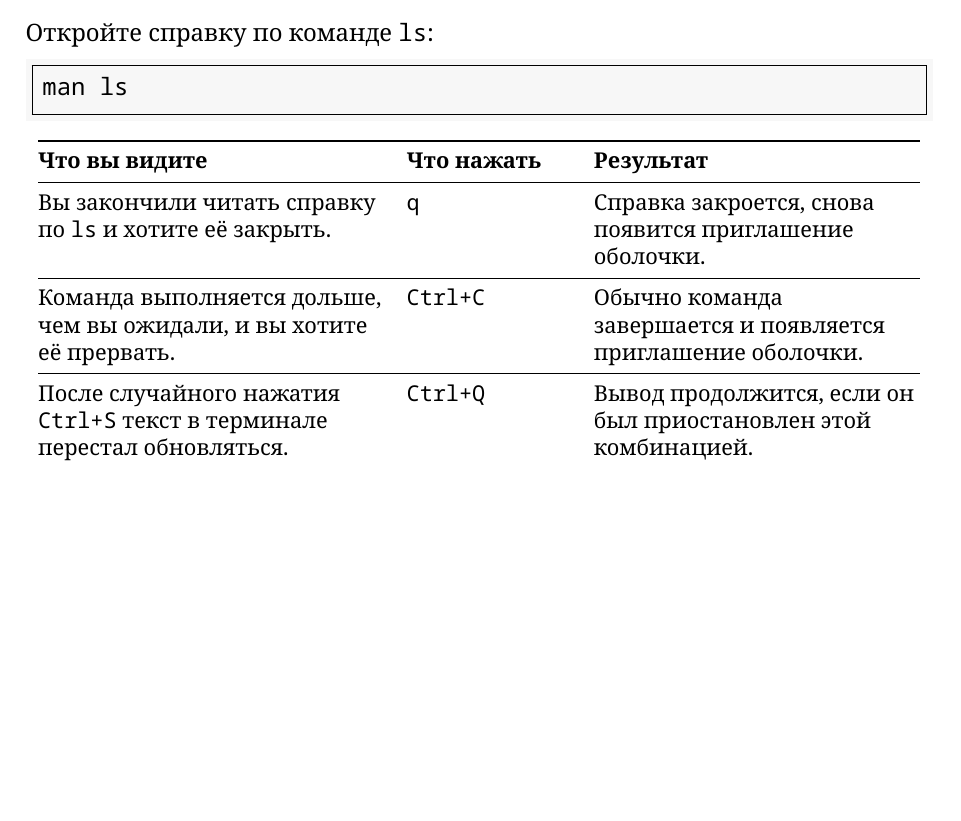
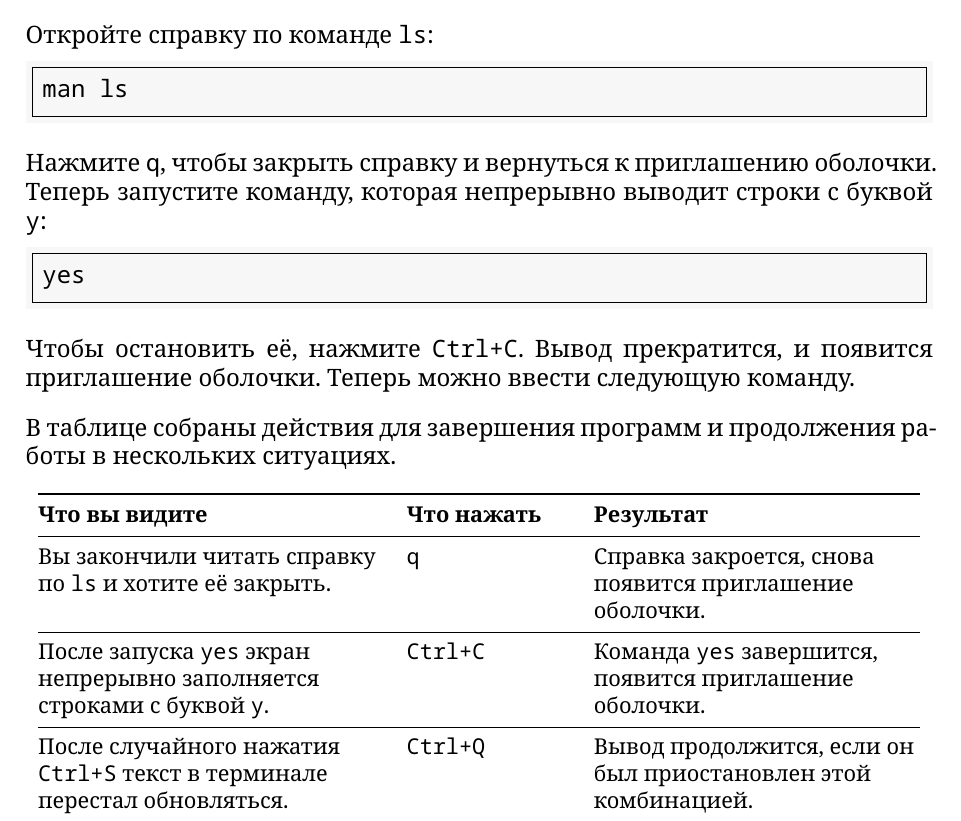
Before and after one commit to nsu-os-devtools/textbook, a LaTeX book (main.tex, which reads chapters/01-intro.tex): part of page 12 of 125, cut so that both start at the same text, the shorter picture padded with empty space. Compiled offline with XeLaTeX.

Commit message:
1.3.1 table changes

```diff
--- a/chapters/01-intro.tex
+++ b/chapters/01-intro.tex
@@ -94,6 +94,18 @@ ls -a
 man ls
 \end{minted}
 
+Нажмите \cmd{q}, чтобы закрыть справку и вернуться к приглашению оболочки.
+Теперь запустите команду, которая непрерывно выводит строки с буквой
+\cmd{y}:
+\begin{minted}[bgcolor=gray!6]{bash}
+yes
+\end{minted}
+Чтобы остановить её, нажмите \cmd{Ctrl+C}. Вывод прекратится, и появится
+приглашение оболочки. Теперь можно ввести следующую команду.
+
+В таблице собраны действия для завершения программ и продолжения работы
+в нескольких ситуациях.
+
 \begin{center}
 \small
 \begin{tabular}{@{}>{\raggedright\arraybackslash}p{0.38\linewidth}
@@ -105,8 +117,8 @@ man ls
 Вы закончили читать справку по \cmd{ls} и хотите её закрыть.
   & \cmd{q} & Справка закроется, снова появится приглашение оболочки. \\
 \midrule[0.3pt]
-Команда выполняется дольше, чем вы ожидали, и вы хотите её прервать.
-  & \cmd{Ctrl+C} & Обычно команда завершается и появляется приглашение оболочки. \\
+После запуска \cmd{yes} экран непрерывно заполняется строками с буквой \cmd{y}.
+  & \cmd{Ctrl+C} & Команда \cmd{yes} завершится, появится приглашение оболочки. \\
 \midrule[0.3pt]
 После случайного нажатия \cmd{Ctrl+S} текст в терминале перестал обновляться.
   & \cmd{Ctrl+Q} & Вывод продолжится, если он был приостановлен этой комбинацией. \\
```
